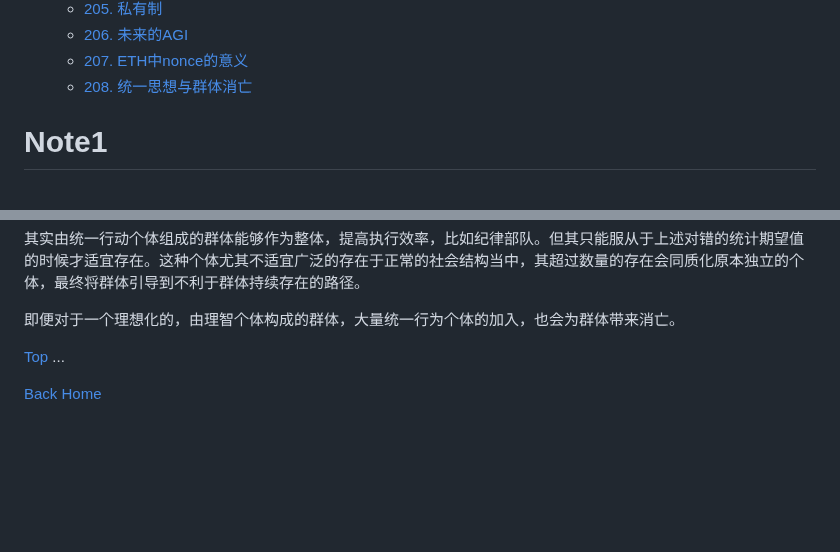
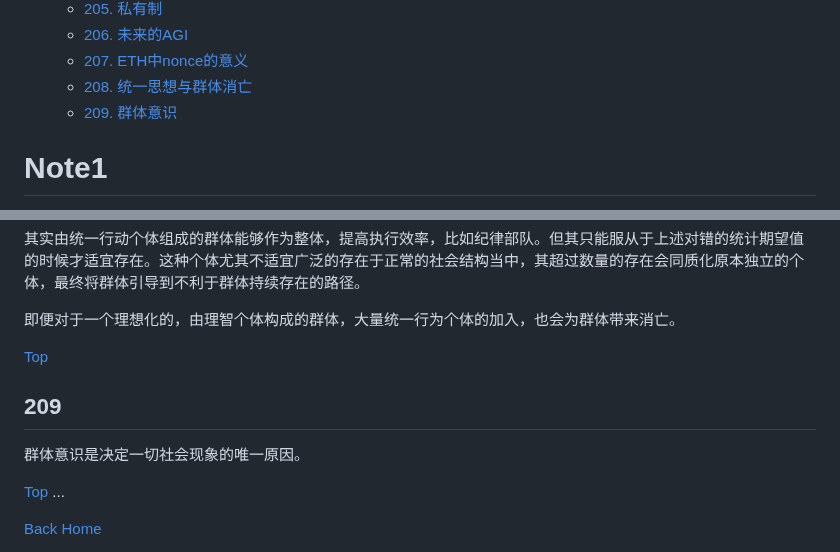
Before and after one commit to TATAUFO/peng.pdu.pub, a Markdown page: docs/zh/Draft.md, 2 parts joined by grey strips. Rendered like a GitHub page; blank space fills up the shorter version.

Commit message:
add draft 4.209

```diff
--- a/docs/zh/Draft.md
+++ b/docs/zh/Draft.md
@@ -230,6 +230,7 @@ layout: default
     * [206. 未来的AGI](#206)
     * [207. ETH中nonce的意义](#207)
     * [208. 统一思想与群体消亡](#208)
+    * [209. 群体意识](#209)
 
 <!-- /MarkdownTOC -->
 
@@ -2752,6 +2753,13 @@ Ethereum中为每个账户添加一个nonce，作用是为了防止replay attack
 
 即便对于一个理想化的，由理智个体构成的群体，大量统一行为个体的加入，也会为群体带来消亡。
 
+[Top](#笔记)
+
+
+## 209
+
+群体意识是决定一切社会现象的唯一原因。
+
 
 [Top](#笔记)
 ...
```
